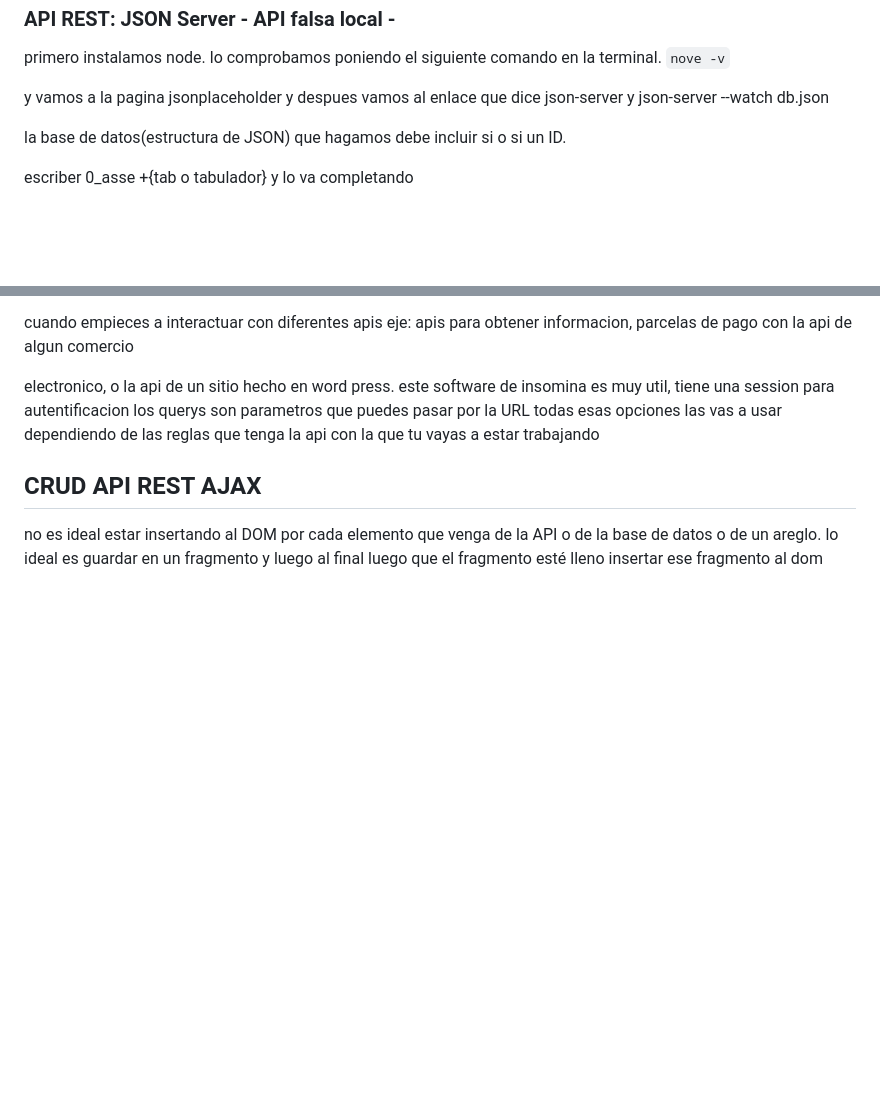
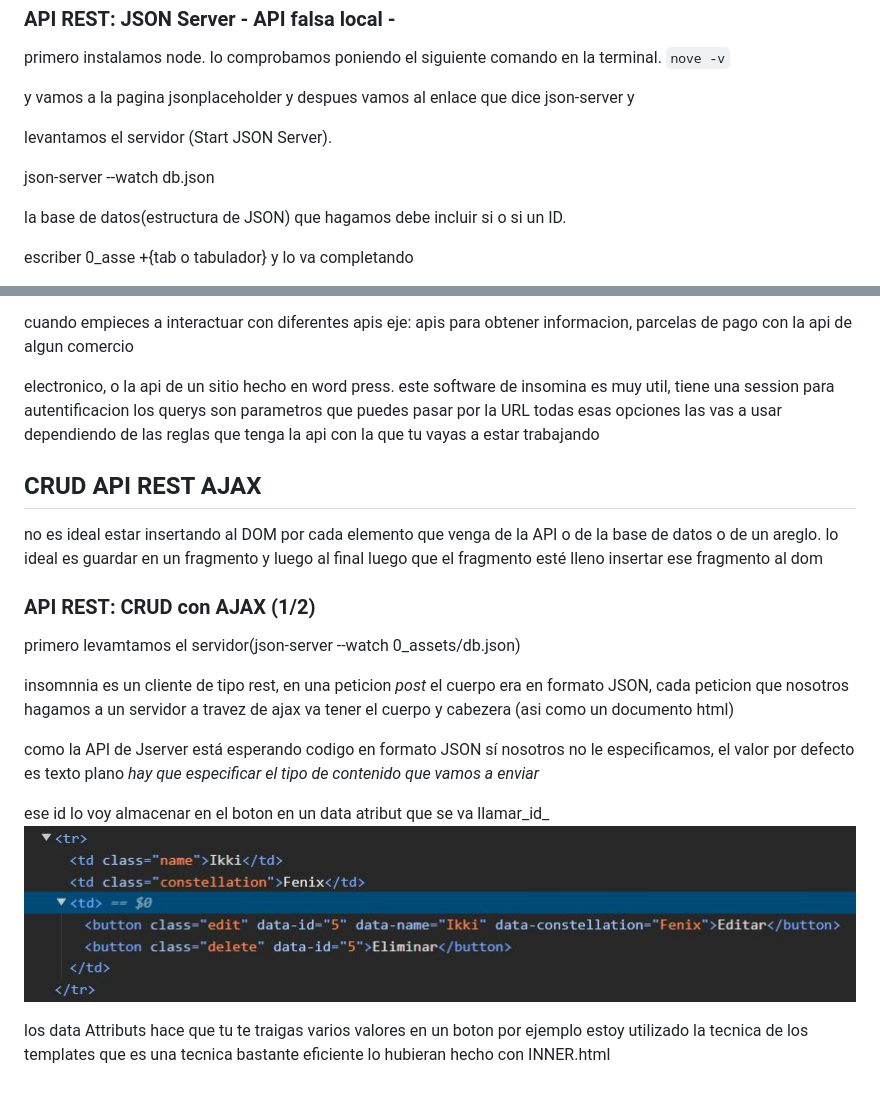
Before and after one commit to diegotvramos/curso-js, a Markdown page: README.md, 2 parts joined by grey strips. Rendered like a GitHub page; pictures changed too: 0_assets/codigo generado dinamicamente.JPG (added); blank space fills up the shorter version.

```diff
--- a/README.md
+++ b/README.md
@@ -186,6 +186,9 @@ primero instalamos node.
 lo comprobamos poniendo el siguiente comando en la terminal. `nove -v`
 
 y vamos a la pagina jsonplaceholder y despues vamos al enlace que dice json-server y
+
+levantamos el servidor (Start JSON Server).
+
 json-server --watch db.json
 
 la base de datos(estructura de JSON) que hagamos debe incluir si o si un ID.
@@ -264,3 +267,17 @@ para ver los cambios debes de presionar en la peticion(Request) despues enviar p
 
 no es ideal estar insertando al DOM por cada elemento que venga de la API o de la base de datos o de un areglo.
 lo ideal es guardar en un fragmento y luego al final luego que el fragmento esté lleno insertar ese fragmento al dom
+
+<h3>API REST: CRUD con AJAX (1/2) </h3>
+
+primero levamtamos el servidor(json-server --watch 0_assets/db.json)
+
+insomnnia es un cliente de tipo rest, en una peticion _post_ el cuerpo era en formato JSON, cada peticion que nosotros hagamos a un servidor a travez de ajax va tener el cuerpo y cabezera (asi como un documento html)
+
+como la API de Jserver está esperando codigo en formato JSON sí nosotros no le especificamos, el valor por defecto es texto plano *hay que especificar el tipo de contenido que vamos a enviar*
+
+ese id lo voy almacenar en el boton en un data atribut que se va llamar_id_
+![codigo generado dinamicamente](/0_assets/codigo%20generado%20dinamicamente.JPG)
+
+los data Attributs hace que tu te traigas varios valores en un boton por ejemplo
+estoy utilizado la tecnica de los templates que es una tecnica bastante eficiente lo hubieran hecho con INNER.html
```
Also changed, not shown: 4 other files.
